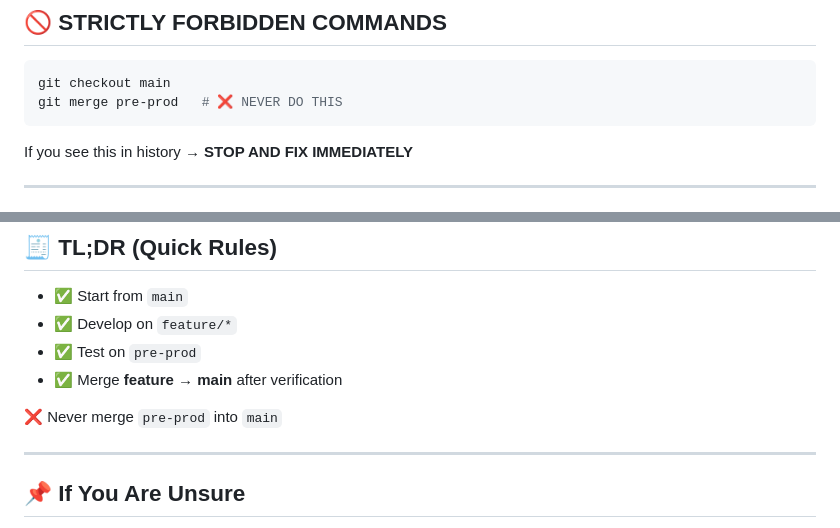
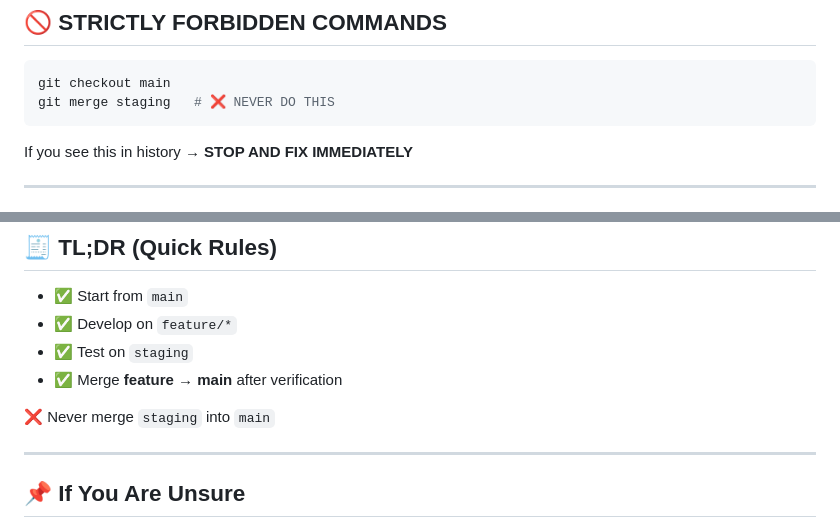
Before and after one commit to swapnil0000/urbannook, a Markdown page: README.md, 2 parts joined by grey strips. Drawn GitHub-style.

````diff
--- a/README.md
+++ b/README.md
@@ -114,7 +114,7 @@ Why?
 
 ```bash
 git checkout main
-git merge pre-prod   # ❌ NEVER DO THIS
+git merge staging   # ❌ NEVER DO THIS
 ```
 
 If you see this in history → **STOP AND FIX IMMEDIATELY**
@@ -170,10 +170,10 @@ This is the same workflow used in:
 
 * ✅ Start from `main`
 * ✅ Develop on `feature/*`
-* ✅ Test on `pre-prod`
+* ✅ Test on `staging`
 * ✅ Merge **feature → main** after verification
 
-❌ Never merge `pre-prod` into `main`
+❌ Never merge `staging` into `main`
 
 ---
 
````
Also changed, not shown: other parts of README.md (+15 -15 lines).
